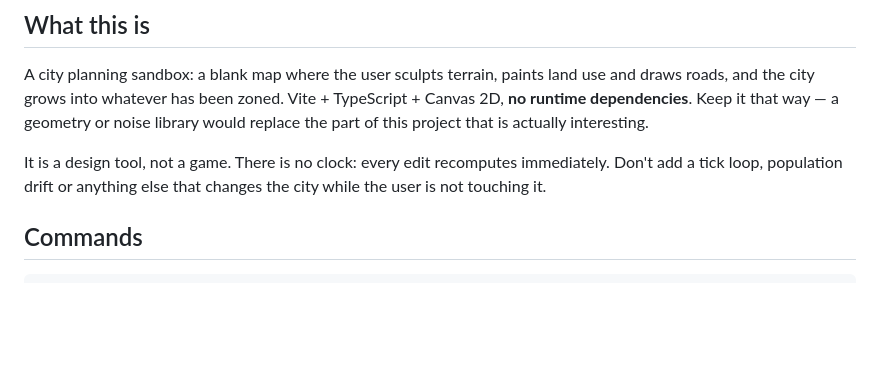
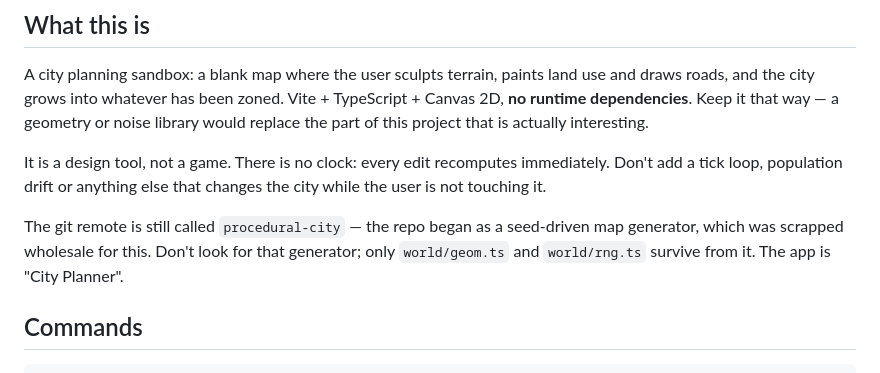
Before and after one commit to coderaut/procedural-city, a Markdown page: CLAUDE.md, the part around the change. Drawn GitHub-style; blank space fills up the shorter version.

Commit message:
Note the repo name predates the rewrite in CLAUDE.md
The remote is still procedural-city; only geom.ts and rng.ts survive from the
generator it was named after.

Co-Authored-By: Claude Opus 5 <noreply@anthropic.com>

```diff
--- a/CLAUDE.md
+++ b/CLAUDE.md
@@ -12,6 +12,10 @@ would replace the part of this project that is actually interesting.
 It is a design tool, not a game. There is no clock: every edit recomputes immediately.
 Don't add a tick loop, population drift or anything else that changes the city while
 the user is not touching it.
+
+The git remote is still called `procedural-city` — the repo began as a seed-driven map
+generator, which was scrapped wholesale for this. Don't look for that generator; only
+`world/geom.ts` and `world/rng.ts` survive from it. The app is "City Planner".
 
 ## Commands
 
```
